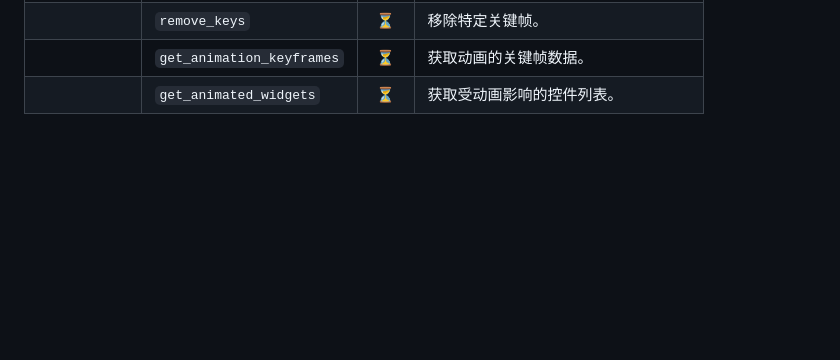
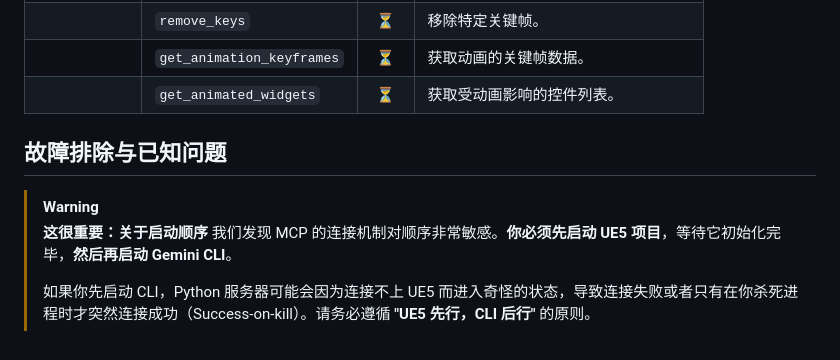
Before and after one commit to winyunq/UnrealMotionGraphicsMCP, a Markdown page: Readme_zh.md, the part around the change printed below. Rendered like a GitHub page; blank space fills up the shorter version.

Commit message:
Docs: Fix diagrams, add startup warning, and add CONTRIBUTING.md

```diff
--- a/Readme_zh.md
+++ b/Readme_zh.md
@@ -171,3 +171,11 @@ flowchart LR
 | | `remove_keys` | ⏳ | 移除特定关键帧。 |
 | | `get_animation_keyframes` | ⏳ | 获取动画的关键帧数据。 |
 | | `get_animated_widgets` | ⏳ | 获取受动画影响的控件列表。 |
+
+## 故障排除与已知问题
+
+> [!WARNING]
+> **这很重要：关于启动顺序**
+> 我们发现 MCP 的连接机制对顺序非常敏感。**你必须先启动 UE5 项目**，等待它初始化完毕，**然后再启动 Gemini CLI**。
+>
+> 如果你先启动 CLI，Python 服务器可能会因为连接不上 UE5 而进入奇怪的状态，导致连接失败或者只有在你杀死进程时才突然连接成功（Success-on-kill）。请务必遵循 **"UE5 先行，CLI 后行"** 的原则。
```
Also changed, not shown: other parts of Readme_zh.md (+4 -4 lines), CONTRIBUTING.md (added, +53 -0 lines), Readme.md (+11 -4 lines).
